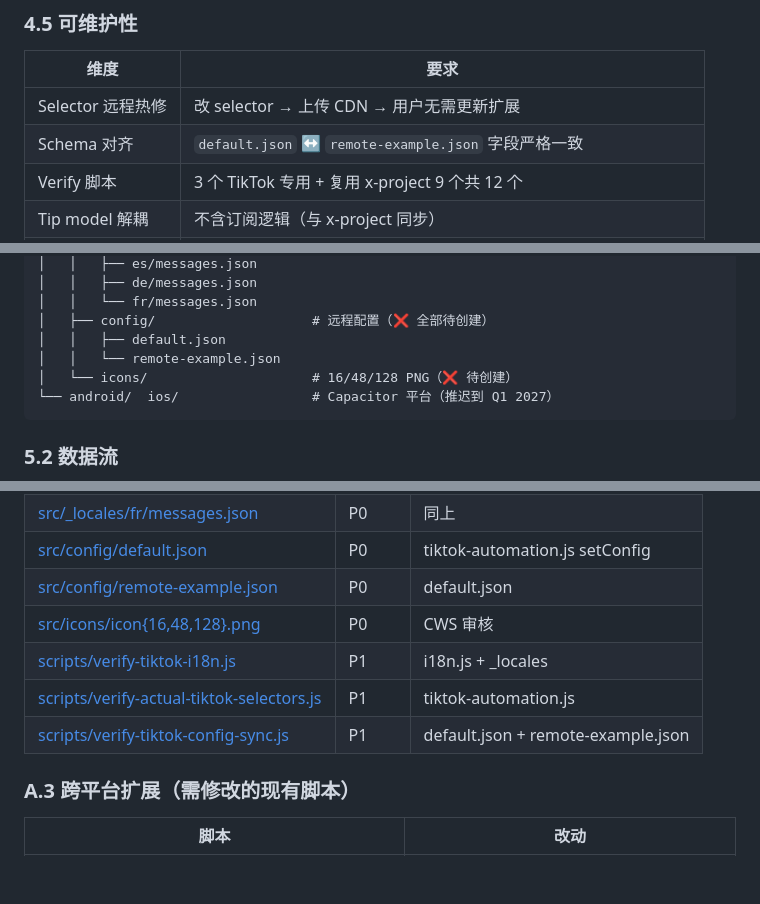
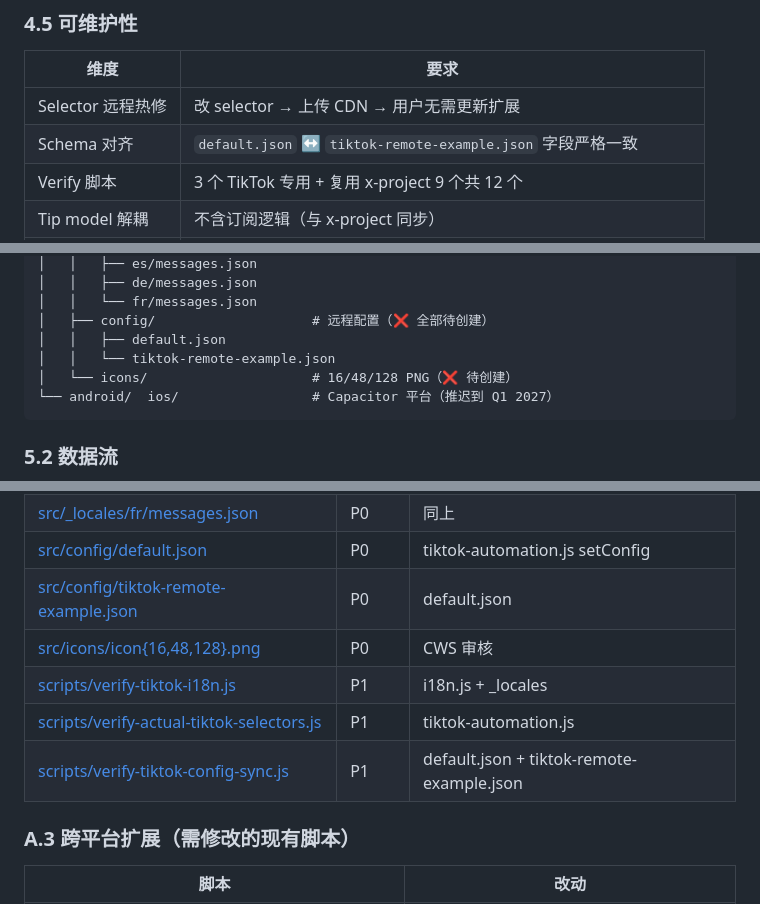
Before and after one commit to socialeraser/SocialEraser, a Markdown page: .trae/documents/tiktok-extension-requirements-and-plan.md, 3 parts joined by grey strips. GitHub-like rendering; blank space fills up the shorter version.

````diff
--- a/.trae/documents/tiktok-extension-requirements-and-plan.md
+++ b/.trae/documents/tiktok-extension-requirements-and-plan.md
@@ -355,7 +355,7 @@ Side Panel 启动时
 | 维度 | 要求 |
 |---|---|
 | Selector 远程热修 | 改 selector → 上传 CDN → 用户无需更新扩展 |
-| Schema 对齐 | `default.json` ↔ `remote-example.json` 字段严格一致 |
+| Schema 对齐 | `default.json` ↔ `tiktok-remote-example.json` 字段严格一致 |
 | Verify 脚本 | 3 个 TikTok 专用 + 复用 x-project 9 个共 12 个 |
 | Tip model 解耦 | 不含订阅逻辑（与 x-project 同步）|
 | 命名空间隔离 | TikTok 全局变量 / storage key / port name 用 `tiktok` / `TikTok` 前缀 |
@@ -396,7 +396,7 @@ platforms/tiktok-project/
 │   │   └── fr/messages.json
 │   ├── config/                    # 远程配置（❌ 全部待创建）
 │   │   ├── default.json
-│   │   └── remote-example.json
+│   │   └── tiktok-remote-example.json
 │   └── icons/                     # 16/48/128 PNG（❌ 待创建）
 └── android/  ios/                 # Capacitor 平台（推迟到 Q1 2027）
 ```
@@ -1076,11 +1076,11 @@ src/sidepanel.html  ─┬─→ www/                  (Capacitor webDir)
 | [src/_locales/de/messages.json](file:///Volumes/XPSSD/workspaces/SocialEraser/platforms/tiktok-project/src/_locales/de/messages.json) | P0 | 同上 |
 | [src/_locales/fr/messages.json](file:///Volumes/XPSSD/workspaces/SocialEraser/platforms/tiktok-project/src/_locales/fr/messages.json) | P0 | 同上 |
 | [src/config/default.json](file:///Volumes/XPSSD/workspaces/SocialEraser/platforms/tiktok-project/src/config/default.json) | P0 | tiktok-automation.js setConfig |
-| [src/config/remote-example.json](file:///Volumes/XPSSD/workspaces/SocialEraser/platforms/tiktok-project/src/config/remote-example.json) | P0 | default.json |
+| [src/config/tiktok-remote-example.json](file:///Volumes/XPSSD/workspaces/SocialEraser/platforms/tiktok-project/src/config/tiktok-remote-example.json) | P0 | default.json |
 | [src/icons/icon{16,48,128}.png](file:///Volumes/XPSSD/workspaces/SocialEraser/platforms/tiktok-project/src/icons/) | P0 | CWS 审核 |
 | [scripts/verify-tiktok-i18n.js](file:///Volumes/XPSSD/workspaces/SocialEraser/scripts/verify-tiktok-i18n.js) | P1 | i18n.js + _locales |
 | [scripts/verify-actual-tiktok-selectors.js](file:///Volumes/XPSSD/workspaces/SocialEraser/scripts/verify-actual-tiktok-selectors.js) | P1 | tiktok-automation.js |
-| [scripts/verify-tiktok-config-sync.js](file:///Volumes/XPSSD/workspaces/SocialEraser/scripts/verify-tiktok-config-sync.js) | P1 | default.json + remote-example.json |
+| [scripts/verify-tiktok-config-sync.js](file:///Volumes/XPSSD/workspaces/SocialEraser/scripts/verify-tiktok-config-sync.js) | P1 | default.json + tiktok-remote-example.json |
 
 ### A.3 跨平台扩展（需修改的现有脚本）
 
````
Also changed, not shown: other parts of .trae/documents/tiktok-extension-requirements-and-plan.md (+3 -3 lines).
